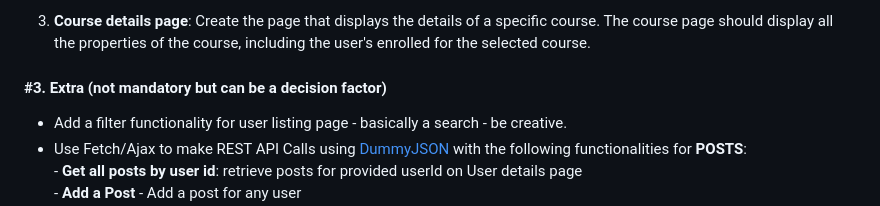
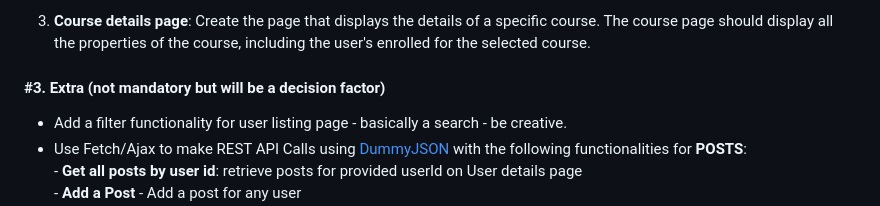
Before and after one commit to trayenel/user-management-app, a Markdown page: README.md, the part around the change. Drawn GitHub-style.

```diff
--- a/README.md
+++ b/README.md
@@ -45,7 +45,7 @@
 
 3. **Course details page**: Create the page that displays the details of a specific course. The course page should display all the properties of the course, including the user's enrolled for the selected course.
 
-#### #3. Extra (not mandatory but can be a decision factor)
+#### #3. Extra (not mandatory but will be a decision factor)
 
 -   Add a filter functionality for user listing page - basically a search - be creative.
 -   Use Fetch/Ajax to make REST API Calls using [DummyJSON](https://dummyjson.com/docs/posts) with the following functionalities for **POSTS**: <br>
```
